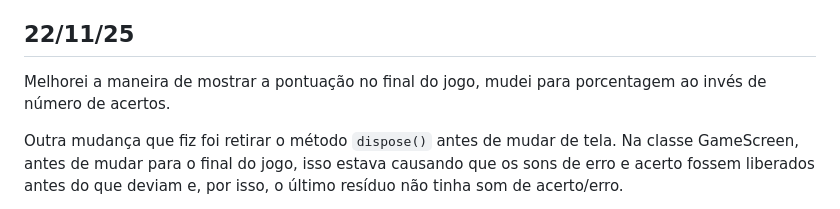
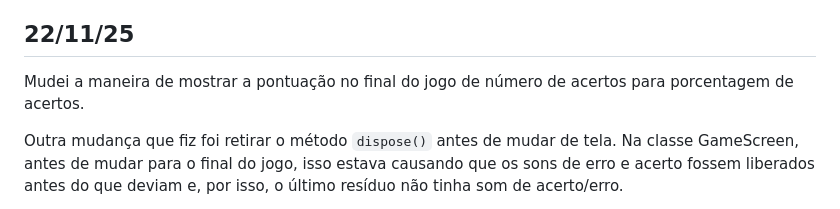
Before and after one commit to elc117/gamification-2025b-bernardo, a Markdown page: README.md, the part around the change. Drawn GitHub-style.

```diff
--- a/README.md
+++ b/README.md
@@ -77,7 +77,7 @@ exemplo genérico de uso e eu adaptei para meu código.
 
 ## 22/11/25
 
-Melhorei a maneira de mostrar a pontuação no final do jogo, mudei para porcentagem ao invés de número de acertos.
+Mudei a maneira de mostrar a pontuação no final do jogo de número de acertos para porcentagem de acertos.
 
 Outra mudança que fiz foi retirar o método `dispose()` antes de mudar de tela. Na classe GameScreen, antes de mudar para o final do jogo, isso estava causando
 que os sons de erro e acerto fossem liberados antes do que deviam e, por isso, o último resíduo não tinha som de acerto/erro.
```
